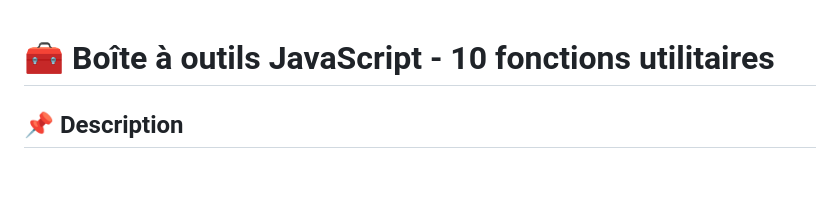
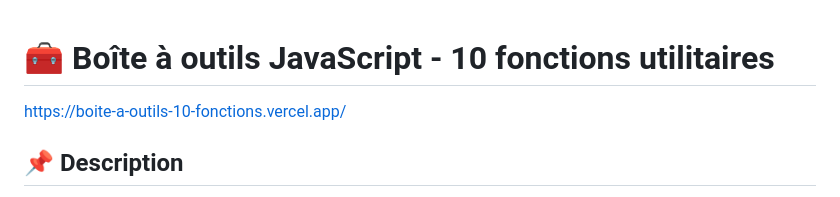
Before and after one commit to thomas-issoko/boite-a-outils-10-fonctions, a Markdown page: README.md, the part around one of its changes. Drawn GitHub-style; blank space fills up the shorter version.

```diff
--- a/README.md
+++ b/README.md
@@ -1,6 +1,6 @@
 # 🧰 Boîte à outils JavaScript - 10 fonctions utilitaires
 
-
+https://boite-a-outils-10-fonctions.vercel.app/
 
 ## 📌 Description
 Ce projet est un mini-site de documentation interactive présentant 10 fonctions JavaScript utilitaires. Chaque fonction est expliquée, documentée et surtout exécutée en temps réel avec des exemples concrets. Contrairement à une simple documentation statique, ce site affiche les résultats réellement calculés par le JavaScript, permettant aux visiteurs de voir immédiatement le comportement de chaque fonction. Ce projet a été réalisé dans le cadre de la Phase 2 du parcours Développeur Full Stack de l'Akieni Academy, spécifiquement pour la Semaine 7 (niveau Avancé), et constitue le livrable officiel de la semaine. L'objectif était de maîtriser les fonctions JavaScript sous toutes leurs formes (déclaration, expression, arrow functions), tout en réactivant les compétences HTML et CSS acquises lors du Module 1.
```
Also changed, not shown: other parts of README.md (+1 -1 lines).
